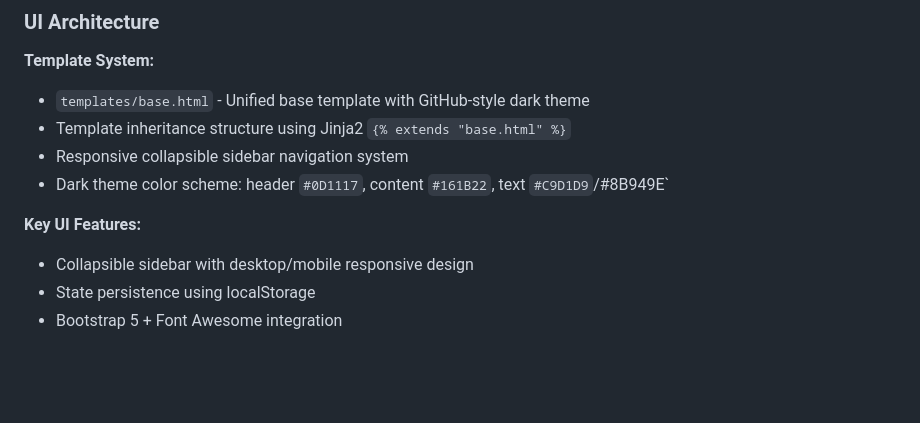
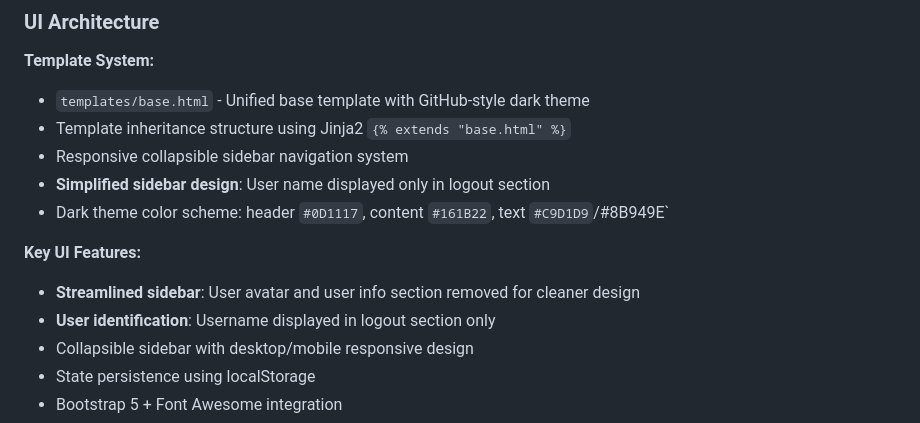
Before and after one commit to RitaQQ/api-monitor, a Markdown page: CLAUDE.md, the part around one of its changes. Drawn GitHub-style; blank space fills up the shorter version.

```diff
--- a/CLAUDE.md
+++ b/CLAUDE.md
@@ -80,9 +80,12 @@ pkill -f simple_app.py
 - `templates/base.html` - Unified base template with GitHub-style dark theme
 - Template inheritance structure using Jinja2 `{% extends "base.html" %}`
 - Responsive collapsible sidebar navigation system
+- **Simplified sidebar design**: User name displayed only in logout section
 - Dark theme color scheme: header `#0D1117`, content `#161B22`, text `#C9D1D9`/#8B949E`
 
 **Key UI Features:**
+- **Streamlined sidebar**: User avatar and user info section removed for cleaner design
+- **User identification**: Username displayed in logout section only
 - Collapsible sidebar with desktop/mobile responsive design
 - State persistence using localStorage
 - Bootstrap 5 + Font Awesome integration
```
Also changed, not shown: other parts of CLAUDE.md (+26 -6 lines), README.md (+12 -8 lines).
